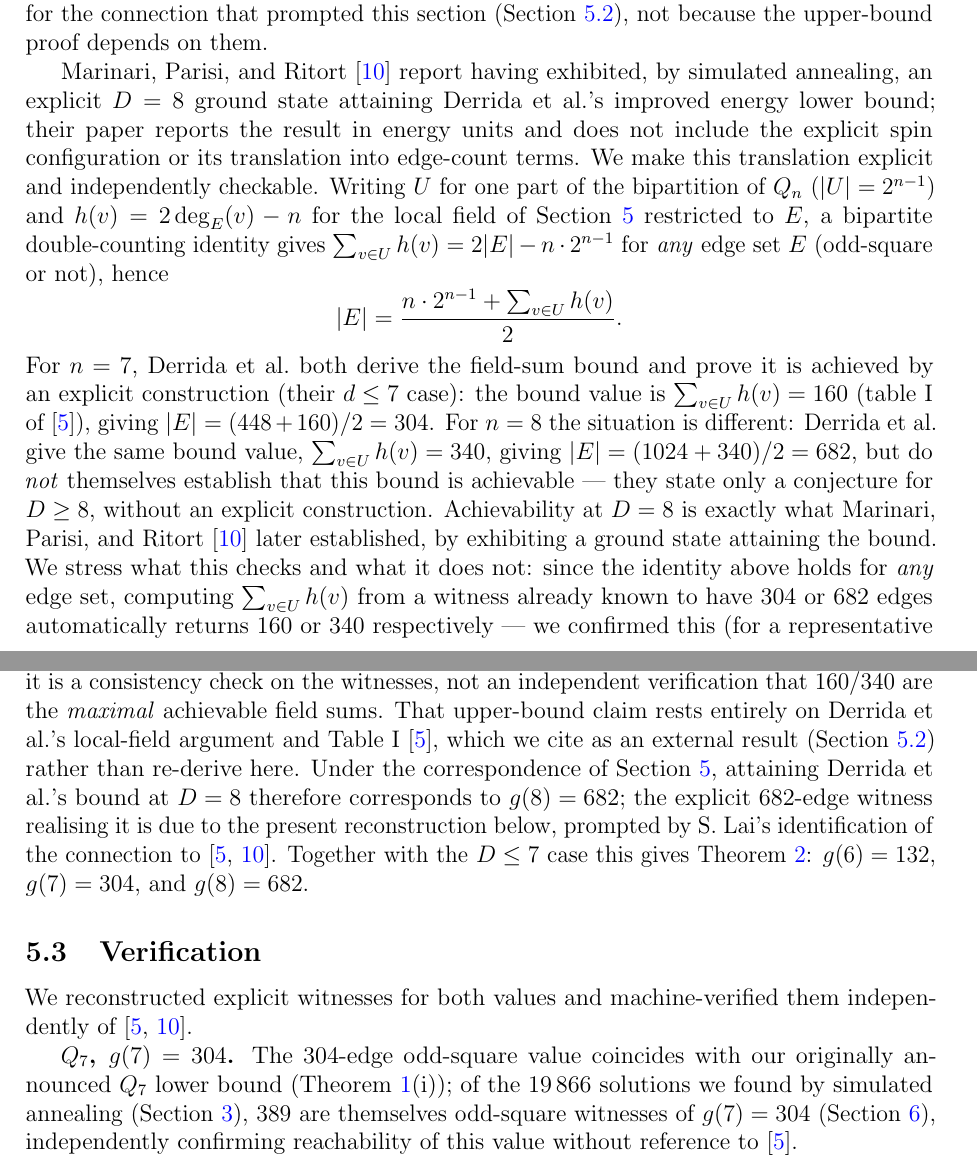
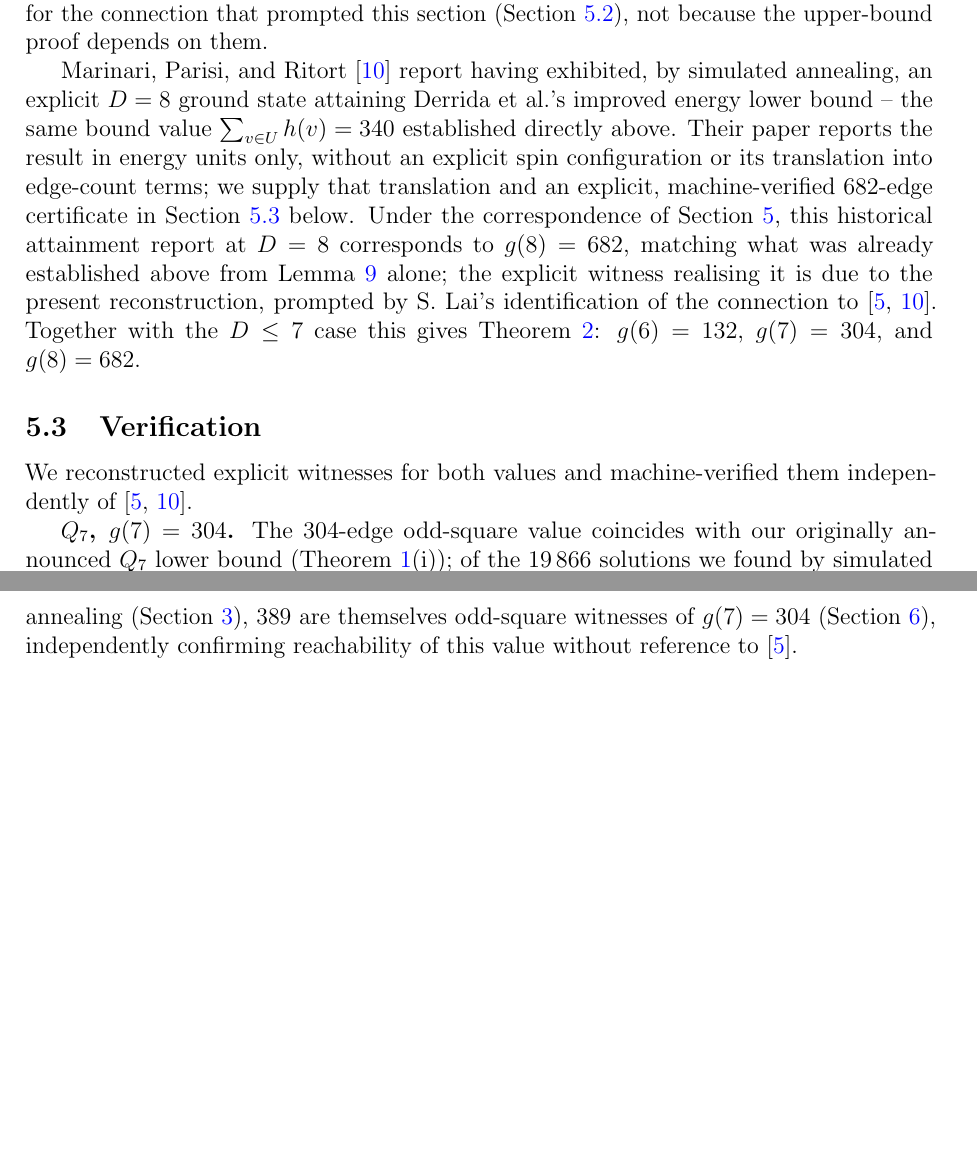
Before and after one commit to minamominamoto/c4free-hypercube, a LaTeX paper (c4free_hypercube_v5.tex): two parts of pages 10 and 11 of 19 before the commit and two parts of pages 10 and 11 of 18 after it, joined at a grey line, cut so that both start at the same text, the shorter picture padded with empty space. Compiled offline with pdfLaTeX.

Commit message:
Add files via upload

```diff
--- a/c4free_hypercube_v5.tex
+++ b/c4free_hypercube_v5.tex
@@ -643,44 +651,19 @@ proof depends on them.
 
 Marinari, Parisi, and Ritort~\cite{MPR95} report having exhibited, by
 simulated annealing, an explicit $D=8$ ground state attaining Derrida et
-al.'s improved energy lower bound; their paper reports the result in
-energy units and does not include the explicit spin configuration or its
-translation into edge-count terms. We make this translation explicit and
-independently checkable. Writing $U$ for one part of the bipartition of
-$Q_n$ ($|U|=2^{n-1}$) and $h(v)=2\deg_E(v)-n$ for the local field of
-Section~\ref{sec:oddsquare} restricted to $E$, a bipartite double-counting
-identity gives $\sum_{v\in U}h(v)=2|E|-n\cdot2^{n-1}$ for \emph{any} edge
-set $E$ (odd-square or not), hence
-\[
-|E|=\frac{n\cdot2^{n-1}+\sum_{v\in U}h(v)}{2}.
-\]
-For $n=7$, Derrida et al.\ both derive the field-sum bound and prove it
-is achieved by an explicit construction (their $d\le7$ case): the bound
-value is $\sum_{v\in U}h(v)=160$ (table~I of~\cite{DPTV79}), giving
-$|E|=(448+160)/2=304$. For $n=8$ the situation is different: Derrida et
-al.\ give the same bound value, $\sum_{v\in U}h(v)=340$, giving
-$|E|=(1024+340)/2=682$, but do \emph{not} themselves establish that this
-bound is achievable — they state only a conjecture for $D\ge8$, without
-an explicit construction. Achievability at $D=8$ is exactly what
-Marinari, Parisi, and Ritort~\cite{MPR95} later established, by
-exhibiting a ground state attaining the bound. We stress what this checks and what it does not:
-since the identity above holds for \emph{any} edge set, computing
-$\sum_{v\in U}h(v)$ from a witness already known to have $304$ or $682$
-edges automatically returns $160$ or $340$ respectively — we confirmed
-this (for a representative odd-square 304-edge $Q_7$ solution,
-Section~\ref{sec:oddsquareaudit}, and for the 682-edge $Q_8$ witness
-below), but it is a consistency check on the witnesses, not an
-independent verification that $160$/$340$ are the \emph{maximal}
-achievable field sums. That upper-bound claim rests entirely on Derrida
-et al.'s local-field argument and Table~I~\cite{DPTV79}, which we cite
-as an external result (Section~\ref{sec:oddsquare-exact}) rather than
-re-derive here. Under the correspondence of
-Section~\ref{sec:oddsquare}, attaining Derrida et al.'s bound at $D=8$
-therefore corresponds to $g(8)=682$; the explicit 682-edge witness
-realising it is due to the present reconstruction below, prompted by
-S.~Lai's identification of the connection to~\cite{DPTV79,MPR95}.
-Together with the $D\le7$ case this gives Theorem~\ref{thm:oddsquare}:
-$g(6)=132$, $g(7)=304$, and $g(8)=682$.
+al.'s improved energy lower bound -- the same bound value
+$\sum_{v\in U}h(v)=340$ established directly above. Their paper reports
+the result in energy units only, without an explicit spin configuration
+or its translation into edge-count terms; we supply that translation
+and an explicit, machine-verified $682$-edge certificate in
+Section~\ref{sec:oddsquareverify} below. Under the correspondence of
+Section~\ref{sec:oddsquare}, this historical attainment report at $D=8$
+corresponds to $g(8)=682$, matching what was already established above
+from Lemma~\ref{lem:fieldbound} alone; the explicit witness realising it
+is due to the present reconstruction, prompted by S.~Lai's
+identification of the connection to~\cite{DPTV79,MPR95}. Together with
+the $D\le7$ case this gives Theorem~\ref{thm:oddsquare}: $g(6)=132$,
+$g(7)=304$, and $g(8)=682$.
 
 \subsection{Verification}\label{sec:oddsquareverify}
 
```
Also changed, not shown: README.md, c4free_hypercube_v5.pdf, c4free_hypercube_v5.tex (33 more changed lines).
